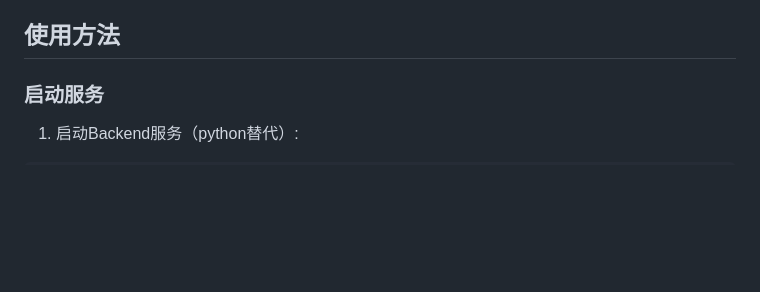
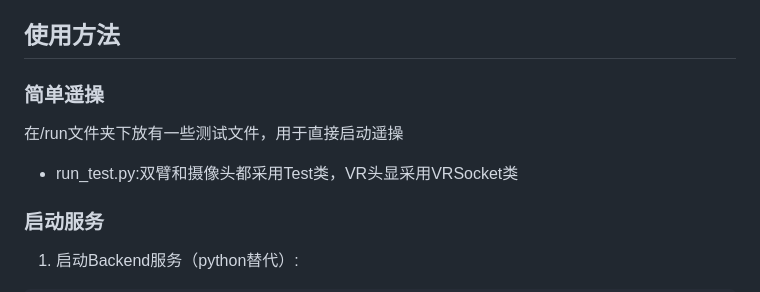
Before and after one commit to SZUEAILab/EasyTeleop, a Markdown page: README.md, the part around the change. Drawn GitHub-style; blank space fills up the shorter version.

Commit message:
更新readme

```diff
--- a/README.md
+++ b/README.md
@@ -55,6 +55,12 @@ uv sync
 - numpy, scipy: 科学计算
 
 ## 使用方法
+
+### 简单遥操
+
+在/run文件夹下放有一些测试文件，用于直接启动遥操
+
+- run_test.py:双臂和摄像头都采用Test类，VR头显采用VRSocket类
 
 ### 启动服务
 
```
